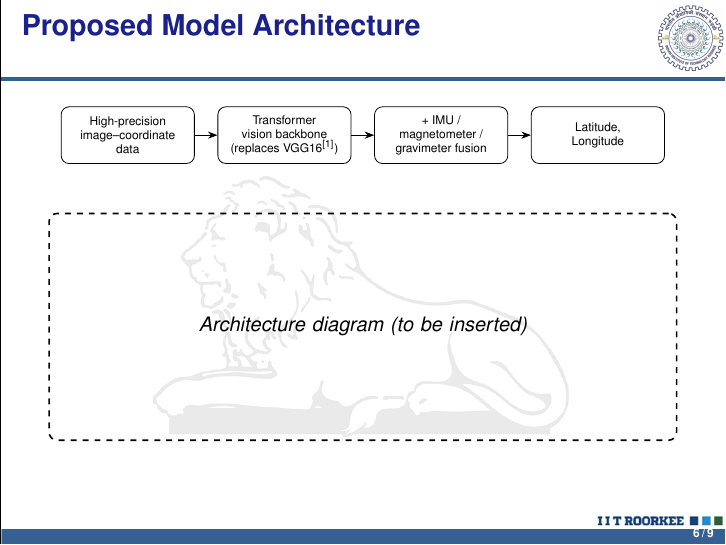
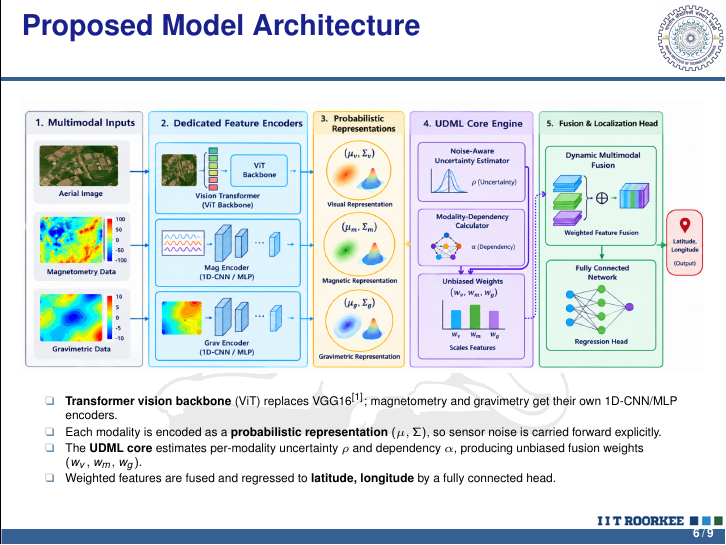
Before and after one commit to FPGAs-and-Navigation/BTP, LaTeX slides (midterm_report/IITR_template.tex): page 6 of 9. Compiled offline with pdfLaTeX.

Commit message:
add arch design

```diff
--- a/midterm_report/IITR_template.tex
+++ b/midterm_report/IITR_template.tex
@@ -145,28 +145,19 @@ Wi-Fi / cellular / RF & Radio signal strength & No & Rejected: unavailable at al
 %%%%%%%%%%%%% Slide 5b: Proposed Model Architecture %%%%%%%%%%%%%%%%%
 \section{Proposed Model Architecture}
 \begin{frame}[t]{Proposed Model Architecture}
+\vspace{-0.3em}
 \begin{center}
-\begin{tikzpicture}[
-  node distance=4mm,
-  io/.style={draw, rounded corners, minimum height=1cm, minimum width=2.35cm, align=center, font=\tiny},
-  ->, >=Stealth
-]
-\node[io] (data) {High-precision\\image--coordinate\\data};
-\node[io, right=of data] (backbone) {Transformer\\vision backbone\\(replaces VGG16\textsuperscript{[1]})};
-\node[io, right=of backbone] (multi) {+ IMU /\\magnetometer /\\gravimeter fusion};
-\node[io, right=of multi] (out) {Latitude,\\Longitude};
-\draw (data) -- (backbone);
-\draw (backbone) -- (multi);
-\draw (multi) -- (out);
-\end{tikzpicture}
+\includegraphics[width=\linewidth,height=0.62\textheight,keepaspectratio]{content/architecture.png}
 \end{center}
-\vspace{0.5em}
-\begin{center}
-\begin{tikzpicture}
-\node[draw, dashed, thick, rounded corners, minimum width=0.92\linewidth, minimum height=4.0cm, align=center, font=\itshape\small, text width=0.8\linewidth]
-  {Architecture diagram (to be inserted)};
-\end{tikzpicture}
-\end{center}
+\vspace{-0.2em}
+\begin{itemize}
+\tiny
+\itemsep 0.2em
+\item \textbf{Transformer vision backbone} (ViT) replaces VGG16\textsuperscript{[1]}; magnetometry and gravimetry get their own 1D-CNN/MLP encoders.
+\item Each modality is encoded as a \textbf{probabilistic representation} $(\mu,\Sigma)$, so sensor noise is carried forward explicitly.
+\item The \textbf{UDML core} estimates per-modality uncertainty $\rho$ and dependency $\alpha$, producing unbiased fusion weights $(w_v, w_m, w_g)$.
+\item Weighted features are fused and regressed to \textbf{latitude, longitude} by a fully connected head.
+\end{itemize}
 \end{frame}
 %%%%%%%%%%%%%%%%%%%%%%%%%%%%%%%%%%%%%%%%%%%
 
```
Also changed, not shown: midterm_report/content/architecture.png (added), 1 other file.
